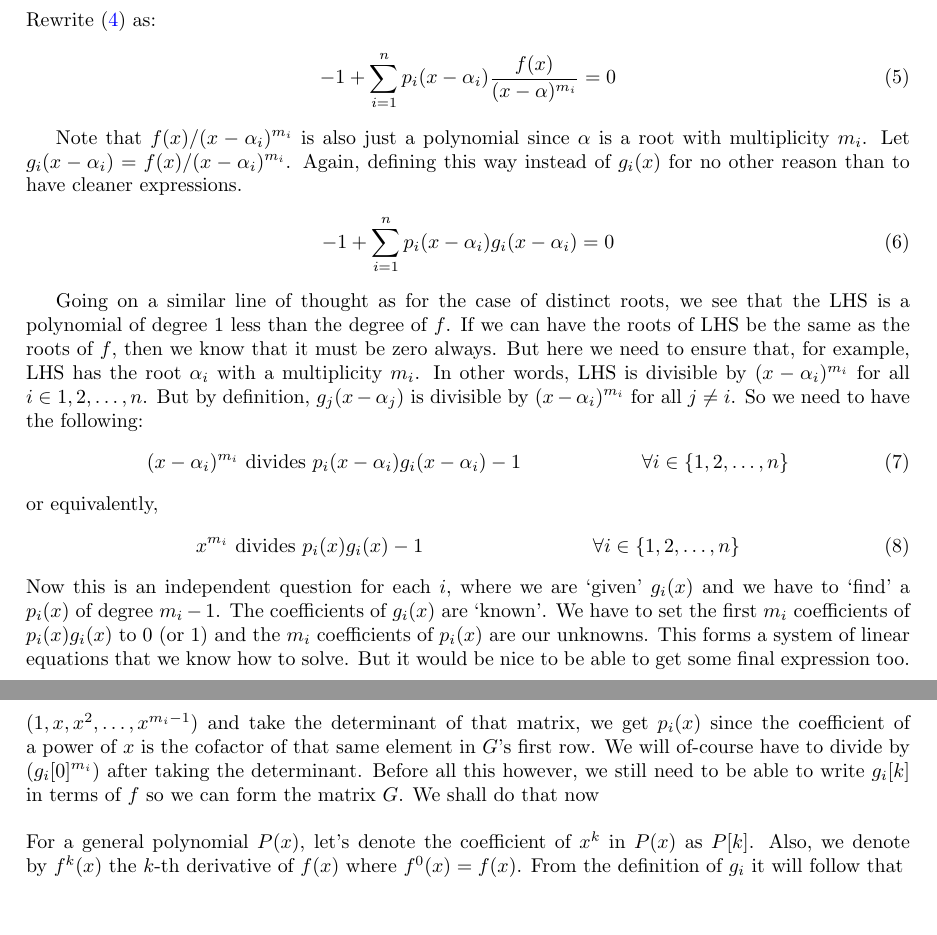
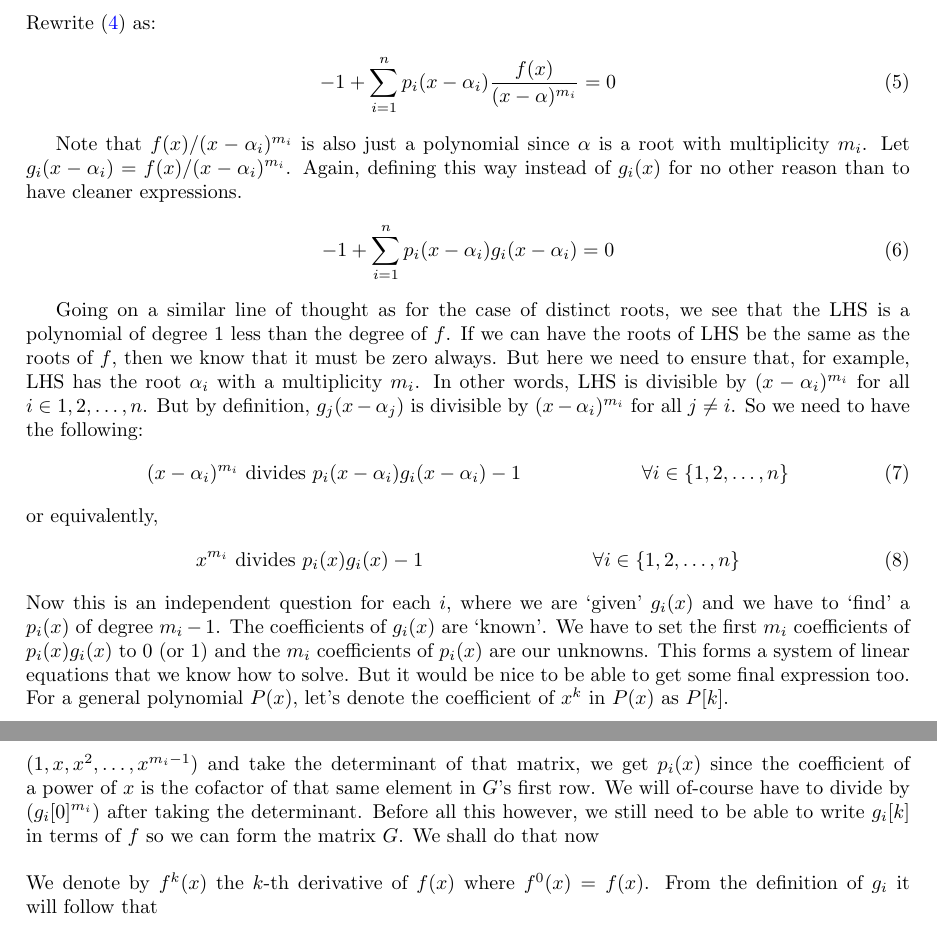
Before and after one commit to Dhvanit-Beniwal/math, a LaTeX document (Partial_Fractions/main.tex): two parts of pages 2 and 3 of 7, joined at a grey line, cut so that both start at the same text. Compiled offline with pdfLaTeX.

Commit message:
typo fix

```diff
--- a/Partial_Fractions/main.tex
+++ b/Partial_Fractions/main.tex
@@ -75,8 +75,7 @@ or equivalently,
 \begin{align}
     x^{m_i} \textrm{ divides } p_i(x)g_i(x) - 1 && \forall i \in \{1,2,\dots,n\}
 \end{align}
-Now this is an independent question for each $i$, where we are `given' $g_i(x)$ and we have to `find' a $p_i(x)$ of degree $m_i - 1$. The coefficients of $g_i(x)$ are `known'. We have to set the first $m_i$ coefficients of $p_i(x)g_i(x)$ to $0$ (or $1$) and the $m_i$ coefficients of $p_i(x)$ are our unknowns. This forms a system of linear equations that we know how to solve. But it would be nice to be able to get some final expression too.
-\\\\
+Now this is an independent question for each $i$, where we are `given' $g_i(x)$ and we have to `find' a $p_i(x)$ of degree $m_i - 1$. The coefficients of $g_i(x)$ are `known'. We have to set the first $m_i$ coefficients of $p_i(x)g_i(x)$ to $0$ (or $1$) and the $m_i$ coefficients of $p_i(x)$ are our unknowns. This forms a system of linear equations that we know how to solve. But it would be nice to be able to get some final expression too. For a general polynomial $P(x)$, let's denote the coefficient of $x^k$ in $P(x)$ as $P[k]$.
 \begin{align}
     \sum_{j=0}^{k} p_i[j]\cdot g_i[k-j] &= \begin{cases} 1 & k = 0\\ 0 & k>0 \textrm{ and } k<m_i\end{cases} \\
     \textrm{Let } G &=
@@ -114,7 +113,7 @@ So the coefficients of $p_i(x)$ (what we require) is just the first row of $G_A$
 \\\\
 There is a nicer representation for $p_i(x)$ however. The determinant of a matrix is the sum of element-cofactor products of (say) the first row. If we replace the first row of $G$ with powers of $x$ i.e. ($1,x,x^2,\dots,x^{m_i-1}$) and take the determinant of that matrix, we get $p_i(x)$ since the coefficient of a power of $x$ is the cofactor of that same element in $G$'s first row. We will of-course have to divide by $(g_i[0]^{m_i})$ after taking the determinant. Before all this however, we still need to be able to write $g_i[k]$ in terms of $f$ so we can form the matrix $G$. We shall do that now
 \\\\
-For a general polynomial $P(x)$, let's denote the coefficient of $x^k$ in $P(x)$ as $P[k]$. Also, we denote by $f^k(x)$ the $k$-th derivative of $f(x)$ where $f^0(x) = f(x)$. From the definition of $g_i$ it will follow that
+We denote by $f^k(x)$ the $k$-th derivative of $f(x)$ where $f^0(x) = f(x)$. From the definition of $g_i$ it will follow that
 \begin{align}
     g_i[k] = \frac{f^{k+m_i}(\alpha_i)}{(k+m_i)!}
 \end{align}
```
Also changed, not shown: Partial_Fractions/Partial_Fractions.pdf.
